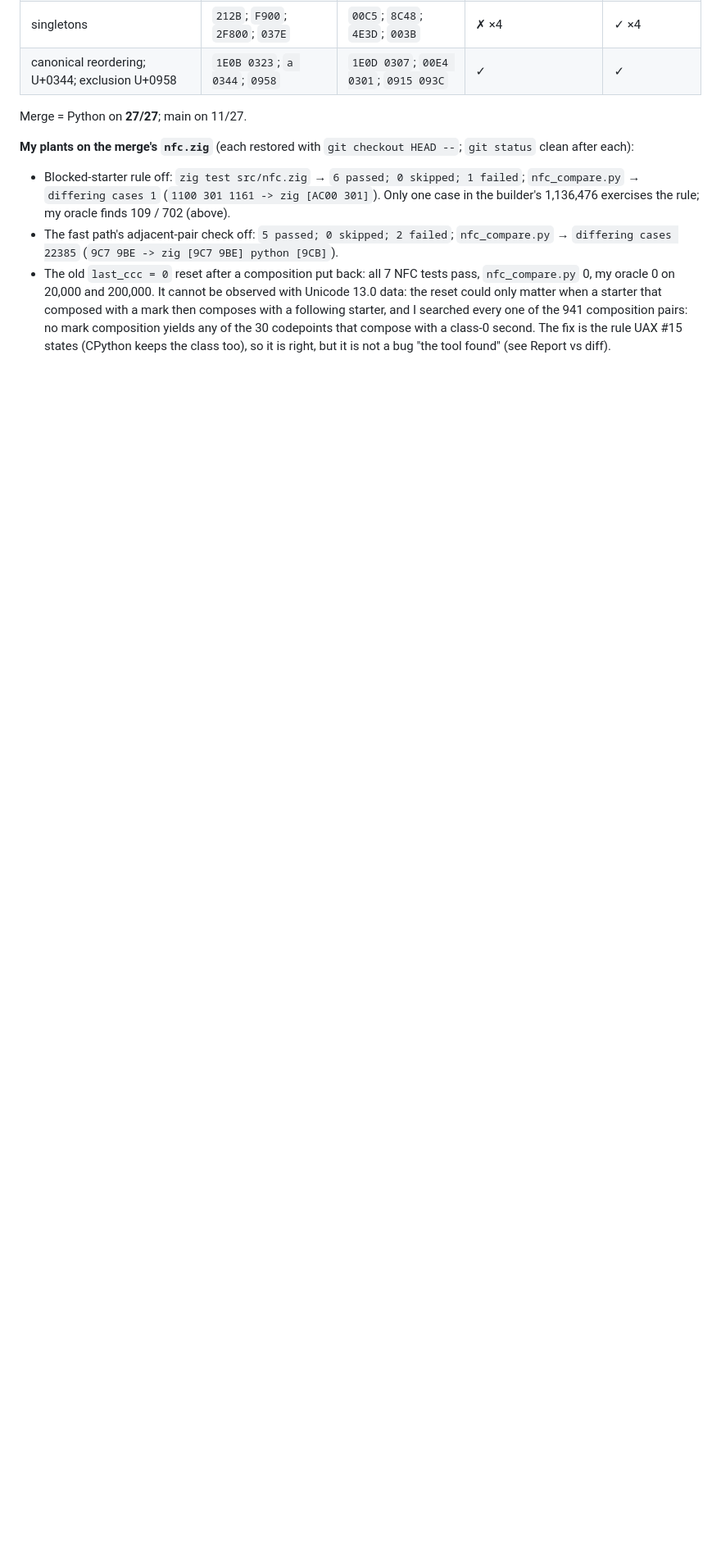
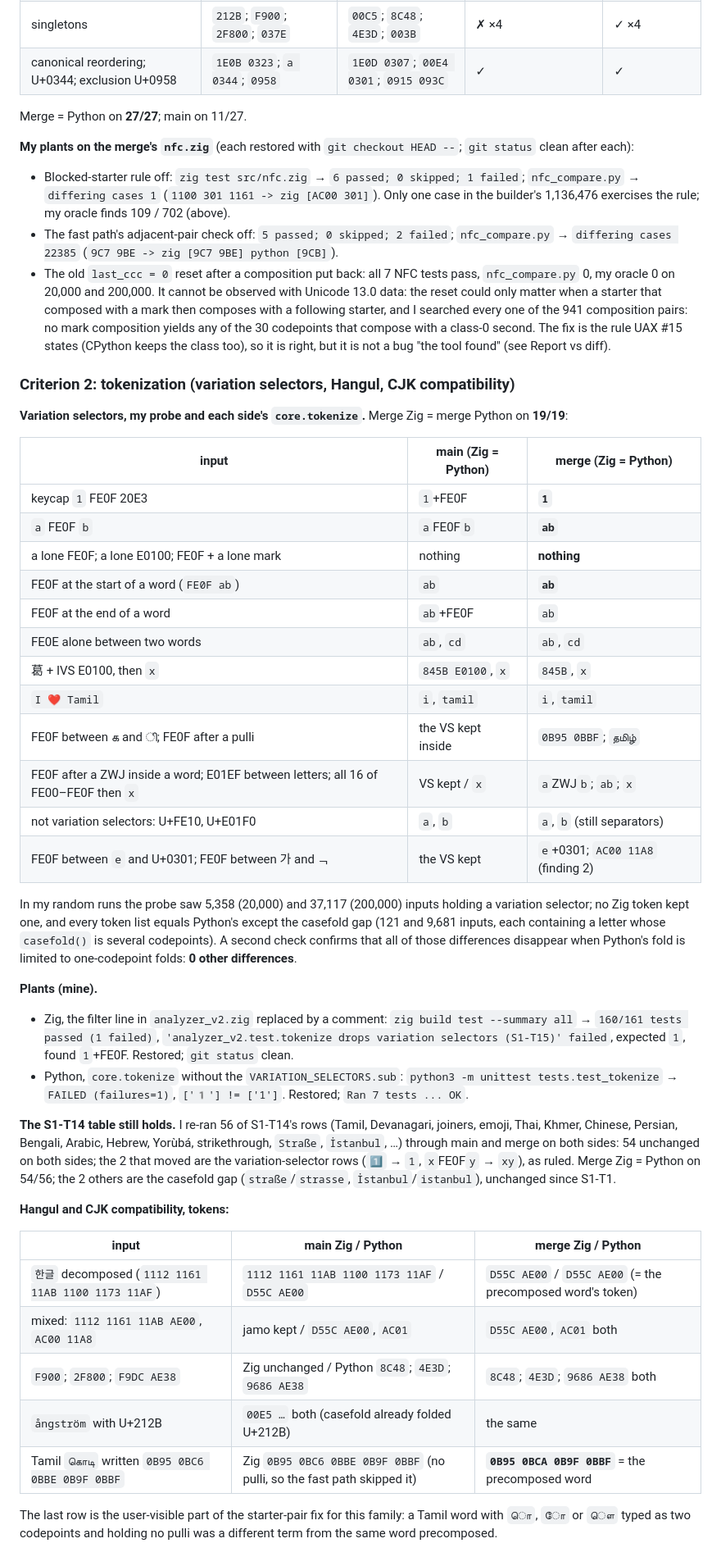
Before and after one commit to ilamgumaran/search-simpli, a Markdown page: docs/tasks/S1-T15.md, the part around the change. Shown at 82% size. Rendered like a GitHub page; blank space fills up the shorter version.

Commit message:
S1-T15 Verdict, part 2: criterion 2 (variation selectors 19/19 Zig = Python; both plants fail; S1-T14 table holds; Hangul and CJK compatibility tokens)
Co-Authored-By: Claude Opus 5.5 <noreply@anthropic.com>

```diff
--- a/docs/tasks/S1-T15.md
+++ b/docs/tasks/S1-T15.md
@@ -82,3 +82,41 @@ Merge = Python on **27/27**; main on 11/27.
 - Blocked-starter rule off: `zig test src/nfc.zig` → `6 passed; 0 skipped; 1 failed`; `nfc_compare.py` → `differing cases 1` (`1100 301 1161 -> zig [AC00 301]`). Only one case in the builder's 1,136,476 exercises the rule; my oracle finds 109 / 702 (above).
 - The fast path's adjacent-pair check off: `5 passed; 0 skipped; 2 failed`; `nfc_compare.py` → `differing cases 22385` (`9C7 9BE -> zig [9C7 9BE] python [9CB]`).
 - The old `last_ccc = 0` reset after a composition put back: all 7 NFC tests pass, `nfc_compare.py` 0, my oracle 0 on 20,000 and 200,000. It cannot be observed with Unicode 13.0 data: the reset could only matter when a starter that composed with a mark then composes with a following starter, and I searched every one of the 941 composition pairs: no mark composition yields any of the 30 codepoints that compose with a class-0 second. The fix is the rule UAX #15 states (CPython keeps the class too), so it is right, but it is not a bug "the tool found" (see Report vs diff).
+
+### Criterion 2: tokenization (variation selectors, Hangul, CJK compatibility)
+**Variation selectors, my probe and each side's `core.tokenize`.** Merge Zig = merge Python on **19/19**:
+
+| input | main (Zig = Python) | merge (Zig = Python) |
+| --- | --- | --- |
+| keycap `1` FE0F 20E3 | `1`+FE0F | **`1`** |
+| `a` FE0F `b` | `a`FE0F`b` | **`ab`** |
+| a lone FE0F; a lone E0100; FE0F + a lone mark | nothing | **nothing** |
+| FE0F at the start of a word (`FE0F ab`) | `ab` | **`ab`** |
+| FE0F at the end of a word | `ab`+FE0F | `ab` |
+| FE0E alone between two words | `ab`, `cd` | `ab`, `cd` |
+| 葛 + IVS E0100, then `x` | `845B E0100`, `x` | `845B`, `x` |
+| `I ❤️ Tamil` | `i`, `tamil` | `i`, `tamil` |
+| FE0F between க and ி; FE0F after a pulli | the VS kept inside | `0B95 0BBF`; `தமிழ்` |
+| FE0F after a ZWJ inside a word; E01EF between letters; all 16 of FE00–FE0F then `x` | VS kept / `x` | `a`ZWJ`b`; `ab`; `x` |
+| not variation selectors: U+FE10, U+E01F0 | `a`, `b` | `a`, `b` (still separators) |
+| FE0F between `e` and U+0301; FE0F between 가 and ᆨ | the VS kept | `e`+0301; `AC00 11A8` (finding 2) |
+
+In my random runs the probe saw 5,358 (20,000) and 37,117 (200,000) inputs holding a variation selector; no Zig token kept one, and every token list equals Python's except the casefold gap (121 and 9,681 inputs, each containing a letter whose `casefold()` is several codepoints). A second check confirms that all of those differences disappear when Python's fold is limited to one-codepoint folds: **0 other differences**.
+
+**Plants (mine).**
+- Zig, the filter line in `analyzer_v2.zig` replaced by a comment: `zig build test --summary all` → `160/161 tests passed (1 failed)`, `'analyzer_v2.test.tokenize drops variation selectors (S1-T15)' failed`, expected `1`, found `1`+FE0F. Restored; `git status` clean.
+- Python, `core.tokenize` without the `VARIATION_SELECTORS.sub`: `python3 -m unittest tests.test_tokenize` → `FAILED (failures=1)`, `['1️'] != ['1']`. Restored; `Ran 7 tests ... OK`.
+
+**The S1-T14 table still holds.** I re-ran 56 of S1-T14's rows (Tamil, Devanagari, joiners, emoji, Thai, Khmer, Chinese, Persian, Bengali, Arabic, Hebrew, Yorùbá, strikethrough, `Straße`, `İstanbul`, …) through main and merge on both sides: 54 unchanged on both sides; the 2 that moved are the variation-selector rows (`1️⃣` → `1`, `x`FE0F`y` → `xy`), as ruled. Merge Zig = Python on 54/56; the 2 others are the casefold gap (`straße`/`strasse`, `İstanbul`/`i̇stanbul`), unchanged since S1-T1.
+
+**Hangul and CJK compatibility, tokens:**
+
+| input | main Zig / Python | merge Zig / Python |
+| --- | --- | --- |
+| `한글` decomposed (`1112 1161 11AB 1100 1173 11AF`) | `1112 1161 11AB 1100 1173 11AF` / `D55C AE00` | `D55C AE00` / `D55C AE00` (= the precomposed word's token) |
+| mixed: `1112 1161 11AB AE00`, `AC00 11A8` | jamo kept / `D55C AE00`, `AC01` | `D55C AE00`, `AC01` both |
+| `F900`; `2F800`; `F9DC AE38` | Zig unchanged / Python `8C48`; `4E3D`; `9686 AE38` | `8C48`; `4E3D`; `9686 AE38` both |
+| `ångström` with U+212B | `00E5 …` both (casefold already folded U+212B) | the same |
+| Tamil `கொடி` written `0B95 0BC6 0BBE 0B9F 0BBF` | Zig `0B95 0BC6 0BBE 0B9F 0BBF` (no pulli, so the fast path skipped it) | **`0B95 0BCA 0B9F 0BBF`** = the precomposed word |
+
+The last row is the user-visible part of the starter-pair fix for this family: a Tamil word with `ொ`, `ோ` or `ௌ` typed as two codepoints and holding no pulli was a different term from the same word precomposed.
```
